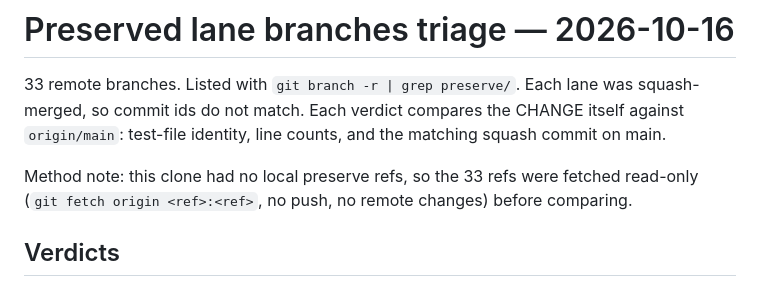
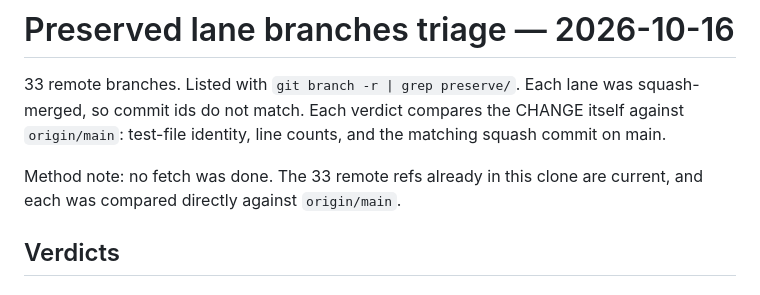
Before and after one commit to s0673468/Recall, a Markdown page: docs/reports/preserved-branches-triage-20261016.md, the part around the change. GitHub-like rendering.

Commit message:
Fix triage report provenance: no fetch, refs already current

```diff
--- a/docs/reports/preserved-branches-triage-20261016.md
+++ b/docs/reports/preserved-branches-triage-20261016.md
@@ -5,9 +5,9 @@ Each lane was squash-merged, so commit ids do not match.
 Each verdict compares the CHANGE itself against `origin/main`:
 test-file identity, line counts, and the matching squash commit on main.
 
-Method note: this clone had no local preserve refs, so the 33 refs
-were fetched read-only (`git fetch origin <ref>:<ref>`, no push,
-no remote changes) before comparing.
+Method note: no fetch was done. The 33 remote refs already
+in this clone are current, and each was compared
+directly against `origin/main`.
 
 ## Verdicts
 
```
